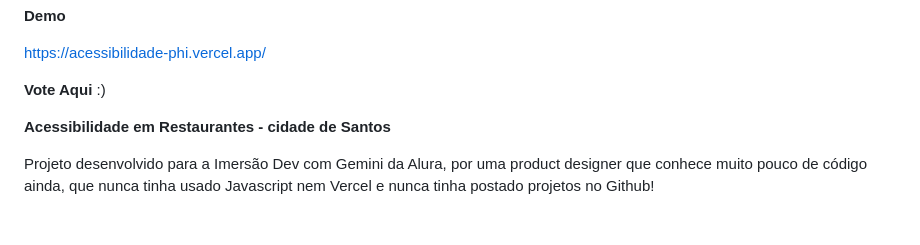
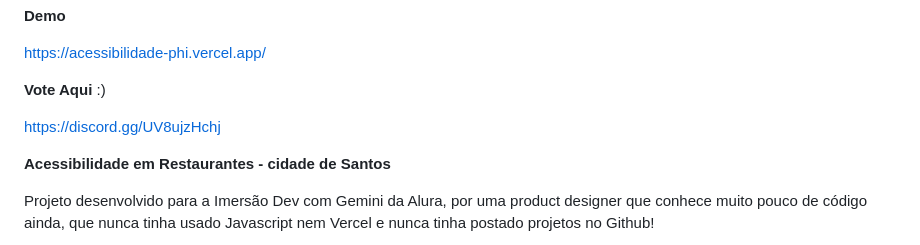
Before and after one commit to caliberatti/acessibilidade, a Markdown page: README.md, the part around the change. GitHub-like rendering; blank space fills up the shorter version.

```diff
--- a/README.md
+++ b/README.md
@@ -4,6 +4,8 @@
 https://acessibilidade-phi.vercel.app/
 
 **Vote Aqui** :)
+
+https://discord.gg/UV8ujzHchj
 
 
 **Acessibilidade em Restaurantes - cidade de Santos**
```
